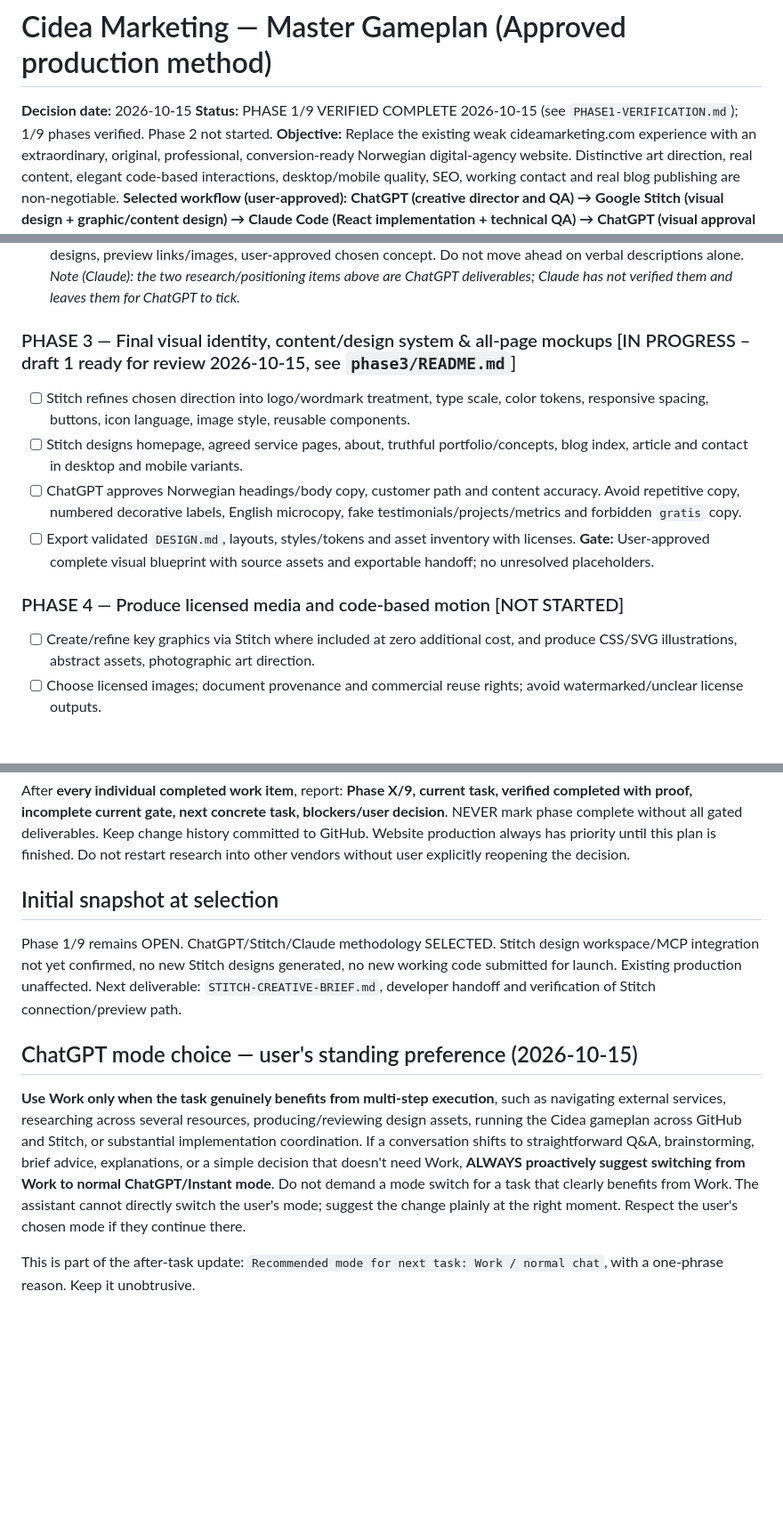
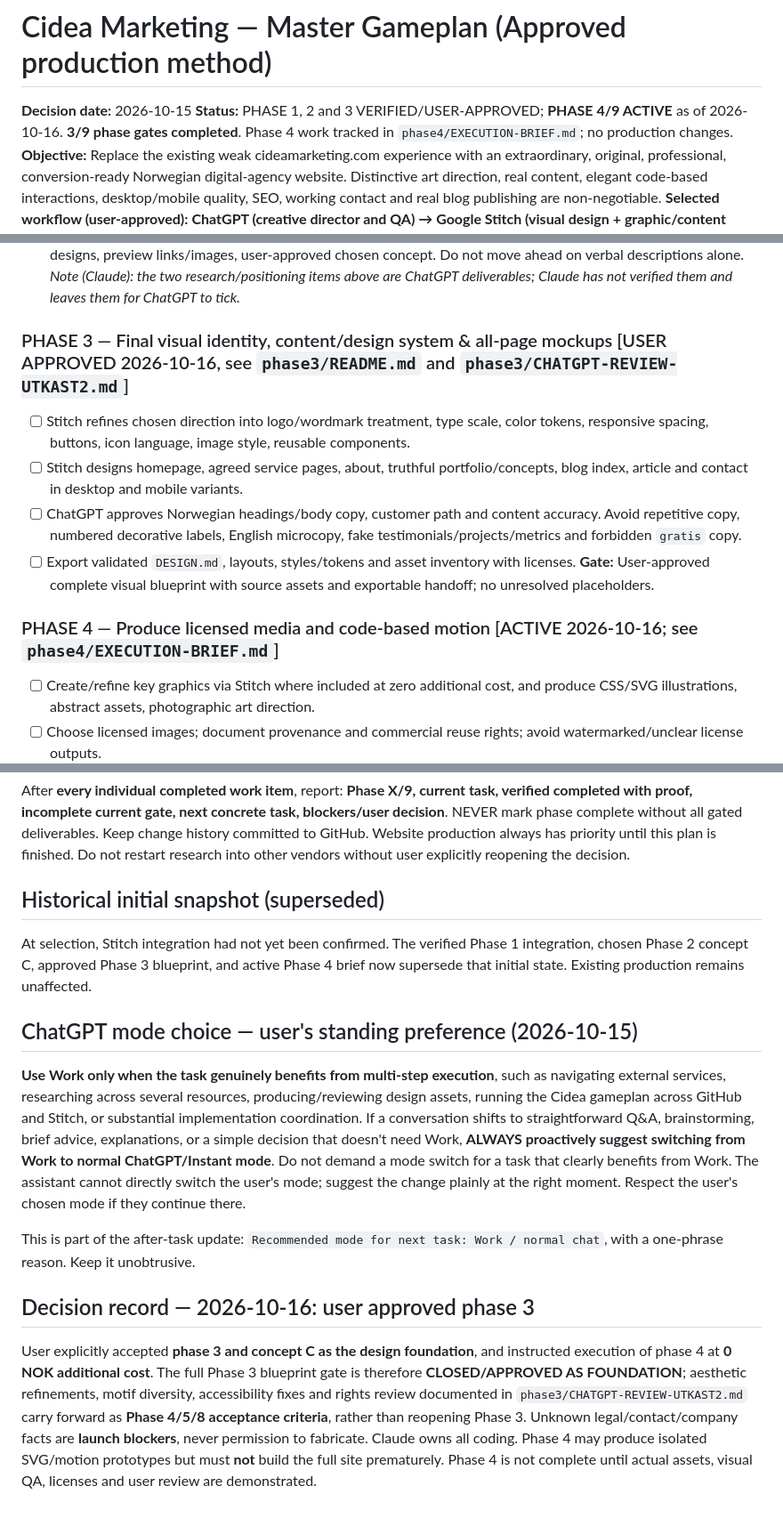
Before and after one commit to KhalilJel/Cidea-Marketing, a Markdown page: docs/cinematic-pilot/MASTER-GAMEPLAN.md, 3 parts joined by grey strips. Shown at 89% size. Rendered like a GitHub page; blank space fills up the shorter version.

Commit message:
plan: mark phase 3 user-approved and activate 0-NOK phase 4 visual production

```diff
--- a/docs/cinematic-pilot/MASTER-GAMEPLAN.md
+++ b/docs/cinematic-pilot/MASTER-GAMEPLAN.md
@@ -1,7 +1,7 @@
 # Cidea Marketing — Master Gameplan (Approved production method)
 
 **Decision date:** 2026-10-15
-**Status:** PHASE 1/9 VERIFIED COMPLETE 2026-10-15 (see `PHASE1-VERIFICATION.md`); 1/9 phases verified. Phase 2 not started.
+**Status:** PHASE 1, 2 and 3 VERIFIED/USER-APPROVED; **PHASE 4/9 ACTIVE** as of 2026-10-16. **3/9 phase gates completed**. Phase 4 work tracked in `phase4/EXECUTION-BRIEF.md`; no production changes.
 **Objective:** Replace the existing weak cideamarketing.com experience with an extraordinary, original, professional, conversion-ready Norwegian digital-agency website. Distinctive art direction, real content, elegant code-based interactions, desktop/mobile quality, SEO, working contact and real blog publishing are non-negotiable.
 **Selected workflow (user-approved):** **ChatGPT (creative director and QA) → Google Stitch (visual design + graphic/content design) → Claude Code (React implementation + technical QA) → ChatGPT (visual approval and repeat)**.
 **Other infrastructure:** GitHub and EXISTING hosting. Existing React + Vite repo and routes. **0 NOK additional spend** unless separately approved. No paid AI video, no Higgsfield, no Hostinger, no domain/DNS/MX changes.
@@ -42,14 +42,14 @@ Completion of website does not mean whole Cidea Marketing foundation complete. T
 **Gate:** Verifiable three designs, preview links/images, user-approved chosen concept. Do not move ahead on verbal descriptions alone.
 _Note (Claude): the two research/positioning items above are ChatGPT deliverables; Claude has not verified them and leaves them for ChatGPT to tick._
 
-### PHASE 3 — Final visual identity, content/design system & all-page mockups [IN PROGRESS – draft 1 ready for review 2026-10-15, see `phase3/README.md`]
+### PHASE 3 — Final visual identity, content/design system & all-page mockups [USER APPROVED 2026-10-16, see `phase3/README.md` and `phase3/CHATGPT-REVIEW-UTKAST2.md`]
 - [ ] Stitch refines chosen direction into logo/wordmark treatment, type scale, color tokens, responsive spacing, buttons, icon language, image style, reusable components.
 - [ ] Stitch designs homepage, agreed service pages, about, truthful portfolio/concepts, blog index, article and contact in desktop and mobile variants.
 - [ ] ChatGPT approves Norwegian headings/body copy, customer path and content accuracy. Avoid repetitive copy, numbered decorative labels, English microcopy, fake testimonials/projects/metrics and forbidden `gratis` copy.
 - [ ] Export validated `DESIGN.md`, layouts, styles/tokens and asset inventory with licenses.
 **Gate:** User-approved complete visual blueprint with source assets and exportable handoff; no unresolved placeholders.
 
-### PHASE 4 — Produce licensed media and code-based motion [NOT STARTED]
+### PHASE 4 — Produce licensed media and code-based motion [ACTIVE 2026-10-16; see `phase4/EXECUTION-BRIEF.md`]
 - [ ] Create/refine key graphics via Stitch where included at zero additional cost, and produce CSS/SVG illustrations, abstract assets, photographic art direction.
 - [ ] Choose licensed images; document provenance and commercial reuse rights; avoid watermarked/unclear license outputs.
 - [ ] Define simple original scroll/hover/reveal interactions with reduced motion, keyboard handling and mobile fallbacks. No paid film required.
@@ -95,11 +95,15 @@ _Note (Claude): the two research/positioning items above are ChatGPT deliverable
 After **every individual completed work item**, report: **Phase X/9, current task, verified completed with proof, incomplete current gate, next concrete task, blockers/user decision**. NEVER mark phase complete without all gated deliverables. Keep change history committed to GitHub.
 Website production always has priority until this plan is finished. Do not restart research into other vendors without user explicitly reopening the decision.
 
-## Initial snapshot at selection
-Phase 1/9 remains OPEN. ChatGPT/Stitch/Claude methodology SELECTED. Stitch design workspace/MCP integration not yet confirmed, no new Stitch designs generated, no new working code submitted for launch. Existing production unaffected. Next deliverable: `STITCH-CREATIVE-BRIEF.md`, developer handoff and verification of Stitch connection/preview path.
+## Historical initial snapshot (superseded)
+At selection, Stitch integration had not yet been confirmed. The verified Phase 1 integration, chosen Phase 2 concept C, approved Phase 3 blueprint, and active Phase 4 brief now supersede that initial state. Existing production remains unaffected.
 
 ## ChatGPT mode choice — user's standing preference (2026-10-15)
 
 **Use Work only when the task genuinely benefits from multi-step execution**, such as navigating external services, researching across several resources, producing/reviewing design assets, running the Cidea gameplan across GitHub and Stitch, or substantial implementation coordination. If a conversation shifts to straightforward Q&A, brainstorming, brief advice, explanations, or a simple decision that doesn't need Work, **ALWAYS proactively suggest switching from Work to normal ChatGPT/Instant mode**. Do not demand a mode switch for a task that clearly benefits from Work. The assistant cannot directly switch the user's mode; suggest the change plainly at the right moment. Respect the user's chosen mode if they continue there.
 
 This is part of the after-task update: `Recommended mode for next task: Work / normal chat`, with a one-phrase reason. Keep it unobtrusive.
+
+
+## Decision record — 2026-10-16: user approved phase 3
+User explicitly accepted **phase 3 and concept C as the design foundation**, and instructed execution of phase 4 at **0 NOK additional cost**. The full Phase 3 blueprint gate is therefore **CLOSED/APPROVED AS FOUNDATION**; aesthetic refinements, motif diversity, accessibility fixes and rights review documented in `phase3/CHATGPT-REVIEW-UTKAST2.md` carry forward as **Phase 4/5/8 acceptance criteria**, rather than reopening Phase 3. Unknown legal/contact/company facts are **launch blockers**, never permission to fabricate. Claude owns all coding. Phase 4 may produce isolated SVG/motion prototypes but must **not** build the full site prematurely. Phase 4 is not complete until actual assets, visual QA, licenses and user review are demonstrated.
```
